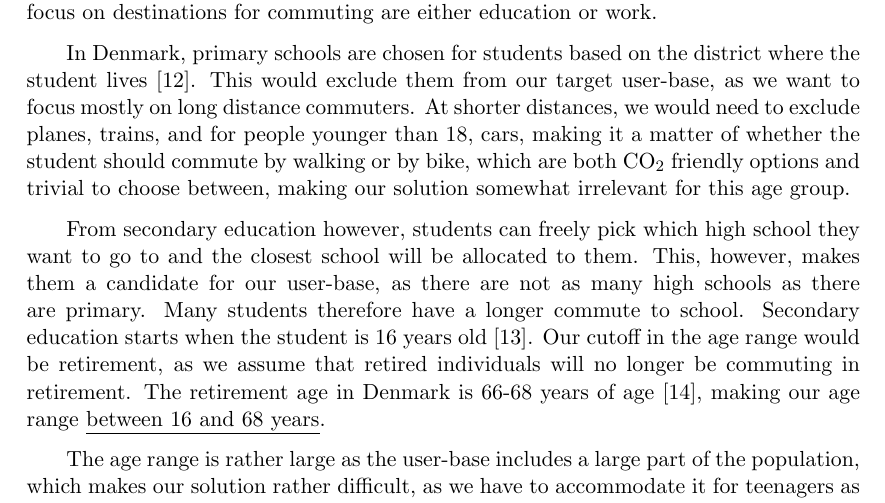
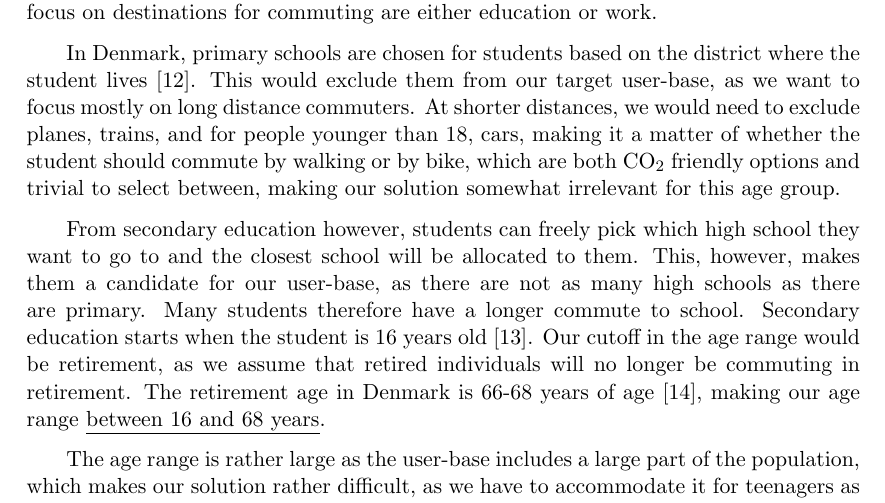
Before and after one commit to audio-engineer/aau-p1-article, a LaTeX document (src/main.tex, which reads src/problem-analysis/audience.tex): part of page 11 of 41, cut so that both start at the same text. Compiled offline with pdfLaTeX.

Commit message:
textidote error handling

```diff
--- a/src/problem-analysis/audience.tex
+++ b/src/problem-analysis/audience.tex
@@ -24,7 +24,7 @@ In Denmark, primary schools are chosen for students based on the district where
 This would exclude them from our target user-base, as we want to focus mostly on long distance commuters.
 At shorter distances, we would need to exclude planes, trains, and for people younger than 18, cars, making it a matter
 of whether the student should commute by walking or by bike, which are both \unit{CO_{2}} friendly options and trivial
-to choose between, making our solution somewhat irrelevant for this age group.
+to select between, making our solution somewhat irrelevant for this age group.
 
 From secondary education however, students can freely pick which high school they want to go to and the closest school
 will be allocated to them.
```
